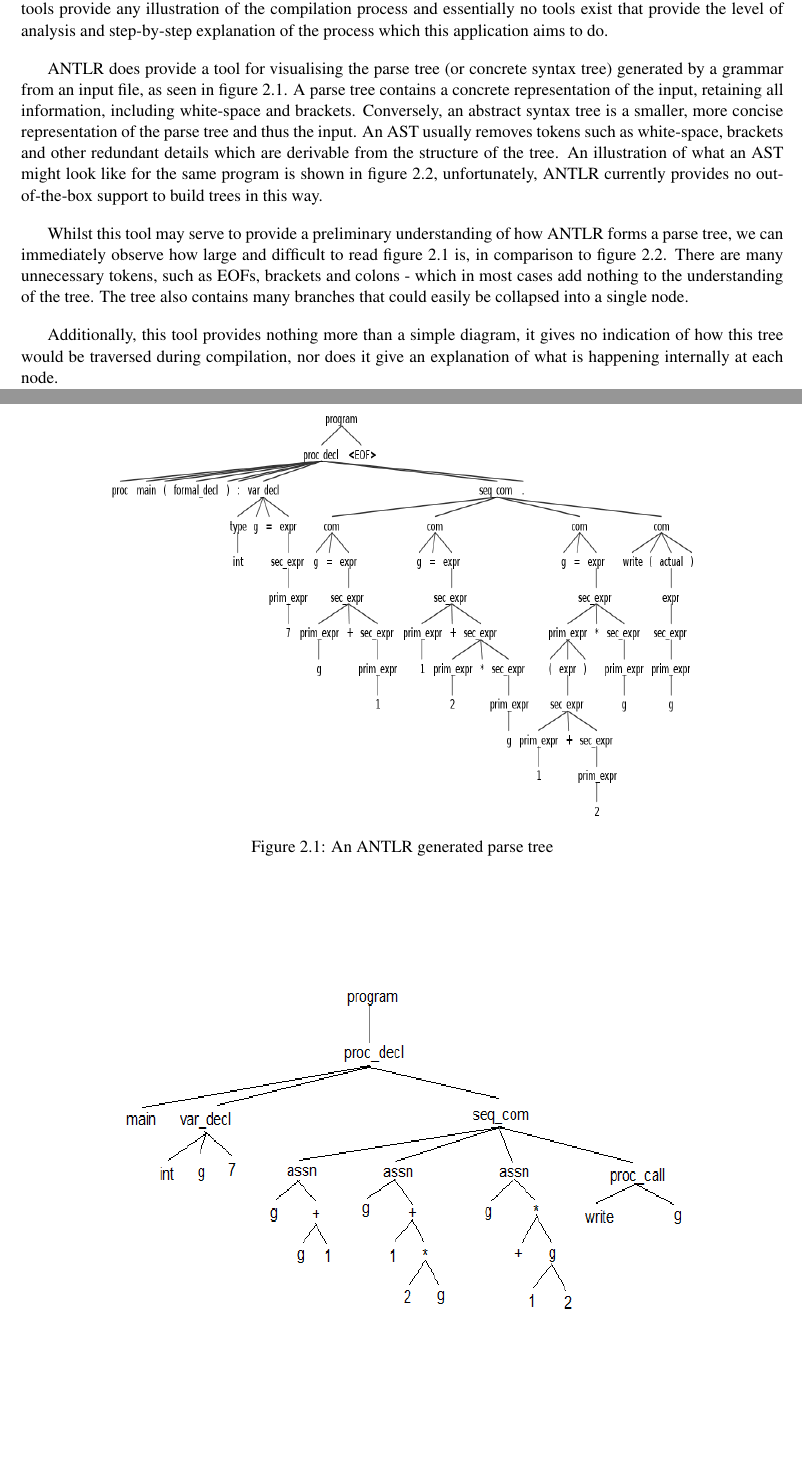
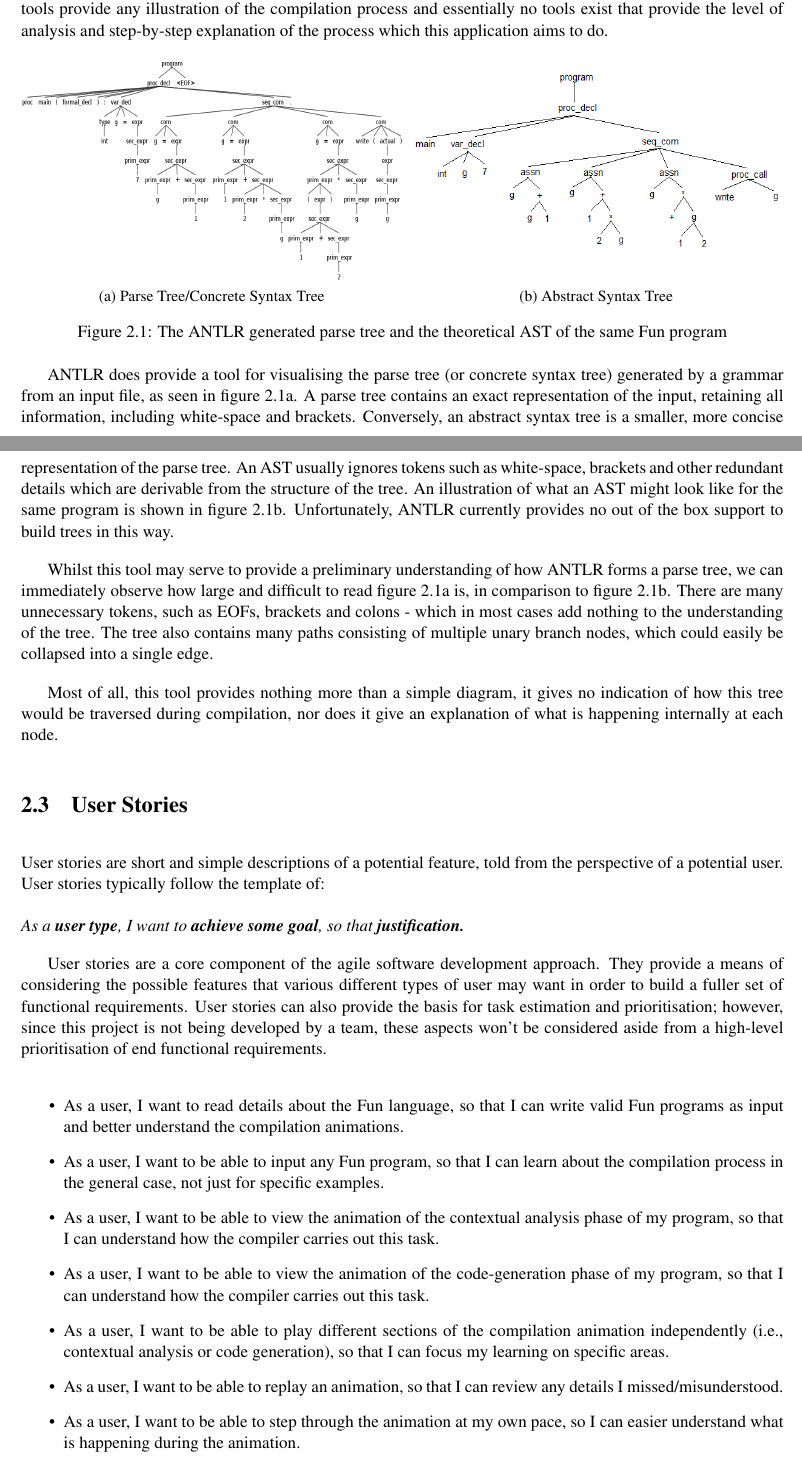
Before and after one commit to DavidR95/FunCompiler, a LaTeX thesis (dissertation/dissertation.tex): two parts of pages 7 and 8 of 11, joined at a grey line, cut so that both start at the same text, the shorter picture padded with empty space. Compiled offline with pdfLaTeX.

Commit message:
Disseration.

```diff
--- a/dissertation/dissertation.tex
+++ b/dissertation/dissertation.tex
@@ -5,6 +5,7 @@
 %
 % put any packages here
 %
+\usepackage{subcaption}
 
 \begin{document}
 \title{Visualisation of the Contextual Analysis and Code Generation Phases of a Compiler}
@@ -62,16 +63,18 @@ After establishing that a product is worthwhile to build in the first place, mos
 \section{Existing Products}
 Interestingly, compiler visualisation is a considerably novel area of research and development. Very few existing tools provide any illustration of the compilation process and essentially no tools exist that provide the level of analysis and step-by-step explanation of the process which this application aims to do.
 
-ANTLR does provide a tool for visualising the parse tree (or concrete syntax tree) generated by a grammar from an input file, as seen in figure \ref{ANTLR-parse-tree}. A parse tree contains a concrete representation of the input, retaining all information, including white-space and brackets. Conversely, an abstract syntax tree is a smaller, more concise representation of the parse tree and thus the input. An AST usually removes tokens such as white-space, brackets and other redundant details which are derivable from the structure of the tree. An illustration of what an AST might look like for the same program is shown in figure \ref{ANTLR-syntax-tree}, unfortunately, ANTLR currently provides no out-of-the-box support to build trees in this way.
-
-Whilst this tool may serve to provide a preliminary understanding of how ANTLR forms a parse tree, we can immediately observe how large and difficult to read figure \ref{ANTLR-parse-tree} is, in comparison to figure \ref{ANTLR-syntax-tree}. There are many unnecessary tokens, such as EOFs, brackets and colons - which in most cases add nothing to the understanding of the tree. The tree also contains many branches that could easily be collapsed into a single node.
-
-Additionally, this tool provides nothing more than a simple diagram, it gives no indication of how this tree would be traversed during compilation, nor does it give an explanation of what is happening internally at each node.
-
-\begin{figure}
-\centering
-\includegraphics[height=9.2cm,width=13.2cm]{images/2-2a.png}
-\caption{An ANTLR generated parse tree}
-\label{ANTLR-parse-tree}
+\begin{figure}[h]
+	\begin{subfigure}[b]{0.5\textwidth}
+		\includegraphics[height=5cm,width=\linewidth]{images/2-2a.png}
+		\caption{Parse Tree/Concrete Syntax Tree}
+		\label{fig:ANTLR-parse-tree}
+	\end{subfigure}
+	\begin{subfigure}[b]{0.5\textwidth}
+		\includegraphics[height=5cm,width=\linewidth]{images/2-2b.png}
+		\caption{Abstract Syntax Tree}
+		\label{fig:ANTLR-syntax-tree}
+	\end{subfigure}
+	\caption{The ANTLR generated parse tree and the theoretical AST of the same Fun program}\label{fig:parse-abstract-tree}
 \end{figure}
 
+ANTLR does provide a tool for visualising the parse tree (or concrete syntax tree) generated by a grammar from an input file, as seen in figure \ref{fig:ANTLR-parse-tree}. A parse tree contains an exact representation of the input, retaining all information, including white-space and brackets. Conversely, an abstract syntax tree is a smaller, more concise representation of the parse tree. An AST usually ignores tokens such as white-space, brackets and other redundant details which are derivable from the structure of the tree. An illustration of what an AST might look like for the same program is shown in figure \ref{fig:ANTLR-syntax-tree}. Unfortunately, ANTLR currently provides no out of the box support to build trees in this way.
@@ -84,5 +81,23 @@ Additionally, this tool provides nothing more than a simple diagram, it gives no
 
+Whilst this tool may serve to provide a preliminary understanding of how ANTLR forms a parse tree, we can immediately observe how large and difficult to read figure \ref{fig:ANTLR-parse-tree} is, in comparison to figure \ref{fig:ANTLR-syntax-tree}. There are many unnecessary tokens, such as EOFs, brackets and colons - which in most cases add nothing to the understanding of the tree. The tree also contains many paths consisting of multiple unary branch nodes, which could easily be collapsed into a single edge.
 
+Most of all, this tool provides nothing more than a simple diagram, it gives no indication of how this tree would be traversed during compilation, nor does it give an explanation of what is happening internally at each node.
+
+\section{User Stories}
+User stories are short and simple descriptions of a potential feature, told from the perspective of a potential user. User stories typically follow the template of:\\\\
+\textit{As a \textbf{user type}, I want to \textbf{achieve some goal}, so that \textbf{justification.}}
+
+User stories are a core component of the agile software development approach. They provide a means of considering the possible features that various different types of user may want in order to build a fuller set of functional requirements. User stories can also provide the basis for task estimation and prioritisation; however, since this project is not being developed by a team, these aspects won't be considered aside from a high-level prioritisation of end functional requirements.
+
+\begin{itemize}
+\item As a user, I want to read details about the Fun language, so that I can write valid Fun programs as input and better understand the compilation animations.
+\item As a user, I want to be able to input any Fun program, so that I can learn about the compilation process in the general case, not just for specific examples.
+\item As a user, I want to be able to view the animation of the contextual analysis phase of my program, so that I can understand how the compiler carries out this task.
+\item As a user, I want to be able to view the animation of the code-generation phase of my program, so that I can understand how the compiler carries out this task.
+\item As a user, I want to be able to play different sections of the compilation animation independently (i.e., contextual analysis or code generation), so that I can focus my learning on specific areas.
+\item As a user, I want to be able to replay an animation, so that I can review any details I missed/misunderstood.
+\item As a user, I want to be able to step through the animation at my own pace, so I can easier understand what is happening during the animation.
+\end{itemize}
 
 %%%%%%%%%%%%%%%%
 %              %
```
Also changed, not shown: dissertation/dissertation.pdf, dissertation/dissertation.tex (8 more changed lines), 1 other file.
